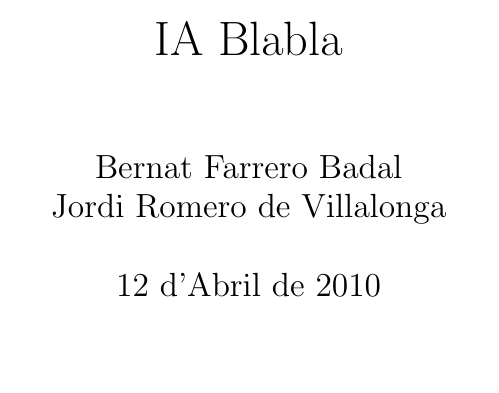
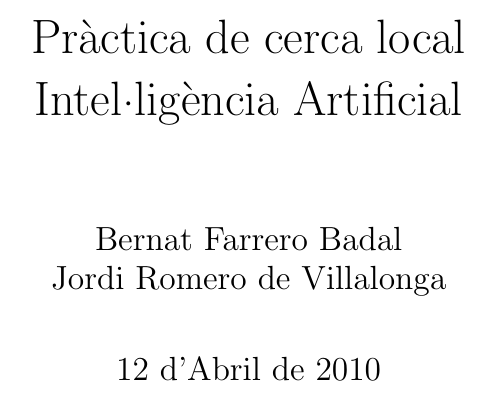
Before and after one commit to jrom/IA, a LaTeX document (doc/document.tex): part of page 1 of 9, cut at the place of the change, the shorter picture padded with empty space. Compiled offline with pdfLaTeX.

Commit message:
Layout doc

```diff
--- a/doc/document.tex
+++ b/doc/document.tex
@@ -1,8 +1,11 @@
 \documentclass[a4paper]{report}
 \usepackage{latexjrom}
 
+\setlength{\parindent}{0pt}
+\setlength{\parskip}{1ex plus 0.5ex minus 0.2ex}
+
 \author{Bernat Farrero Badal \\Jordi Romero de Villalonga}
-\title{IA Blabla}
+\title{Pràctica de cerca local \\ Intel·ligència Artificial}
 \date{12 d'Abril de 2010}
 
 \begin{document}
```
